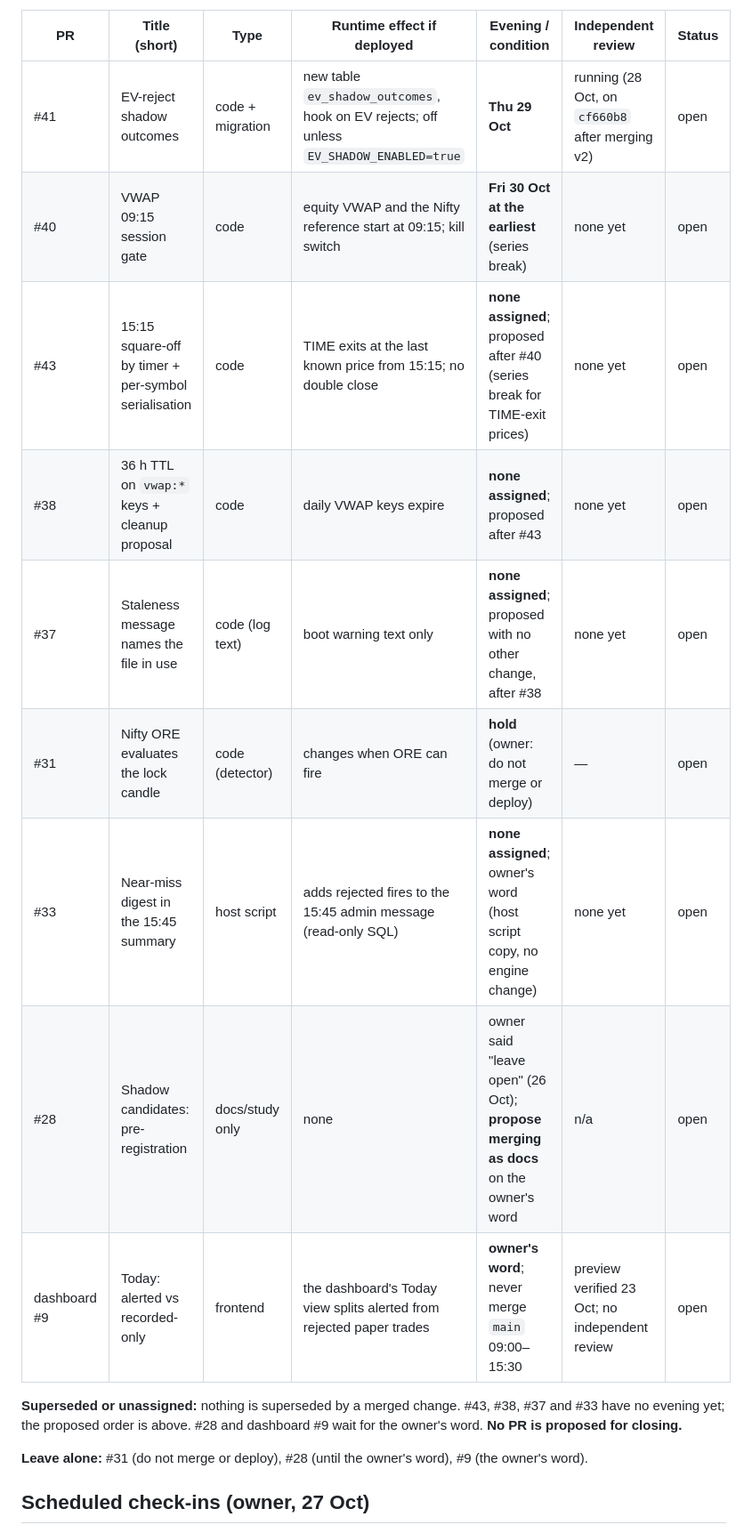
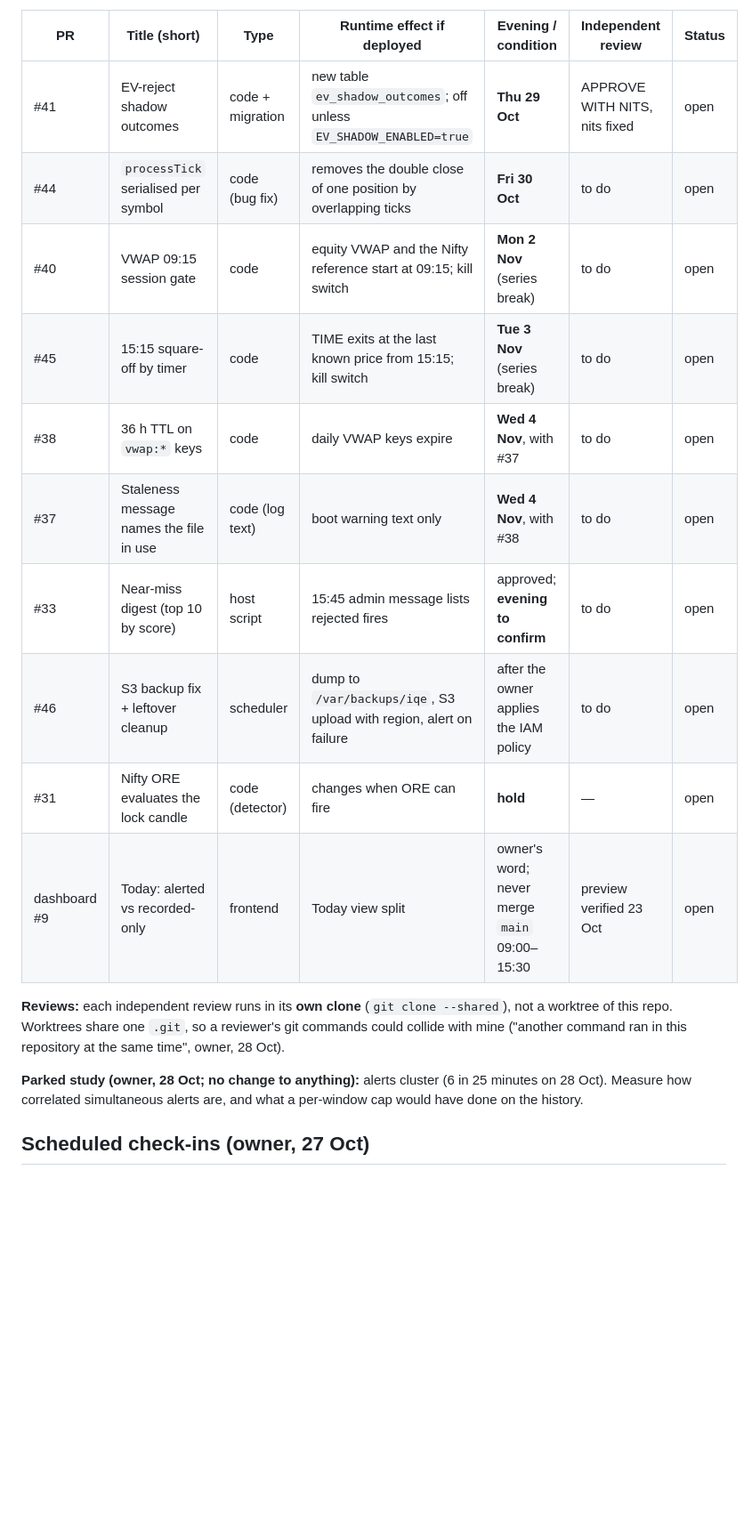
Before and after one commit to Abhishek-thakur1/insider-quant-engine, a Markdown page: HANDOFF.md, the part around one of its changes. Shown at 89% size. Rendered like a GitHub page; blank space fills up the shorter version.

Commit message:
docs(handoff): evening schedule Thu #41, Fri #44, Mon #40, Tue #45, Wed #38+#37; PR table; review clones; parked study

```diff
--- a/HANDOFF.md
+++ b/HANDOFF.md
@@ -49,19 +54,20 @@ Merged today as docs/study only: #34 (`fc192c4`), #36 (`30e7f52`), #35 (`e669c57
 
 | PR | Title (short) | Type | Runtime effect if deployed | Evening / condition | Independent review | Status |
 |---|---|---|---|---|---|---|
-| #41 | EV-reject shadow outcomes | code + migration | new table `ev_shadow_outcomes`, hook on EV rejects; off unless `EV_SHADOW_ENABLED=true` | **Thu 29 Oct** | running (28 Oct, on `cf660b8` after merging v2) | open |
-| #40 | VWAP 09:15 session gate | code | equity VWAP and the Nifty reference start at 09:15; kill switch | **Fri 30 Oct at the earliest** (series break) | none yet | open |
-| #43 | 15:15 square-off by timer + per-symbol serialisation | code | TIME exits at the last known price from 15:15; no double close | **none assigned**; proposed after #40 (series break for TIME-exit prices) | none yet | open |
-| #38 | 36 h TTL on `vwap:*` keys + cleanup proposal | code | daily VWAP keys expire | **none assigned**; proposed after #43 | none yet | open |
-| #37 | Staleness message names the file in use | code (log text) | boot warning text only | **none assigned**; proposed with no other change, after #38 | none yet | open |
-| #31 | Nifty ORE evaluates the lock candle | code (detector) | changes when ORE can fire | **hold** (owner: do not merge or deploy) | — | open |
-| #33 | Near-miss digest in the 15:45 summary | host script | adds rejected fires to the 15:45 admin message (read-only SQL) | **none assigned**; owner's word (host script copy, no engine change) | none yet | open |
-| #28 | Shadow candidates: pre-registration | docs/study only | none | owner said "leave open" (26 Oct); **propose merging as docs** on the owner's word | n/a | open |
-| dashboard #9 | Today: alerted vs recorded-only | frontend | the dashboard's Today view splits alerted from rejected paper trades | **owner's word**; never merge `main` 09:00–15:30 | preview verified 23 Oct; no independent review | open |
+| #41 | EV-reject shadow outcomes | code + migration | new table `ev_shadow_outcomes`; off unless `EV_SHADOW_ENABLED=true` | **Thu 29 Oct** | APPROVE WITH NITS, nits fixed | open |
+| #44 | `processTick` serialised per symbol | code (bug fix) | removes the double close of one position by overlapping ticks | **Fri 30 Oct** | to do | open |
+| #40 | VWAP 09:15 session gate | code | equity VWAP and the Nifty reference start at 09:15; kill switch | **Mon 2 Nov** (series break) | to do | open |
+| #45 | 15:15 square-off by timer | code | TIME exits at the last known price from 15:15; kill switch | **Tue 3 Nov** (series break) | to do | open |
+| #38 | 36 h TTL on `vwap:*` keys | code | daily VWAP keys expire | **Wed 4 Nov**, with #37 | to do | open |
+| #37 | Staleness message names the file in use | code (log text) | boot warning text only | **Wed 4 Nov**, with #38 | to do | open |
+| #33 | Near-miss digest (top 10 by score) | host script | 15:45 admin message lists rejected fires | approved; **evening to confirm** | to do | open |
+| #46 | S3 backup fix + leftover cleanup | scheduler | dump to `/var/backups/iqe`, S3 upload with region, alert on failure | after the owner applies the IAM policy | to do | open |
+| #31 | Nifty ORE evaluates the lock candle | code (detector) | changes when ORE can fire | **hold** | — | open |
+| dashboard #9 | Today: alerted vs recorded-only | frontend | Today view split | owner's word; never merge `main` 09:00–15:30 | preview verified 23 Oct | open |
 
-**Superseded or unassigned:** nothing is superseded by a merged change. #43, #38, #37 and #33 have no evening yet; the proposed order is above. #28 and dashboard #9 wait for the owner's word. **No PR is proposed for closing.**
+**Reviews:** each independent review runs in its **own clone** (`git clone --shared`), not a worktree of this repo. Worktrees share one `.git`, so a reviewer's git commands could collide with mine ("another command ran in this repository at the same time", owner, 28 Oct).
 
-**Leave alone:** #31 (do not merge or deploy), #28 (until the owner's word), #9 (the owner's word).
+**Parked study (owner, 28 Oct; no change to anything):** alerts cluster (6 in 25 minutes on 28 Oct). Measure how correlated simultaneous alerts are, and what a per-window cap would have done on the history.
 
 ## Scheduled check-ins (owner, 27 Oct)
 
```
Also changed, not shown: other parts of HANDOFF.md (+11 -6 lines).
